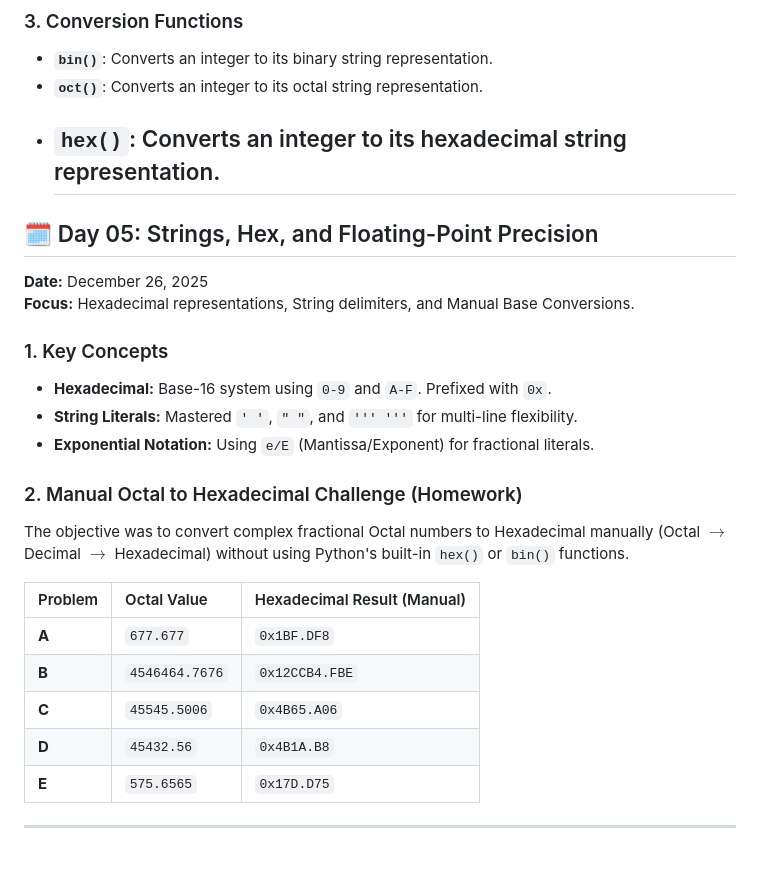
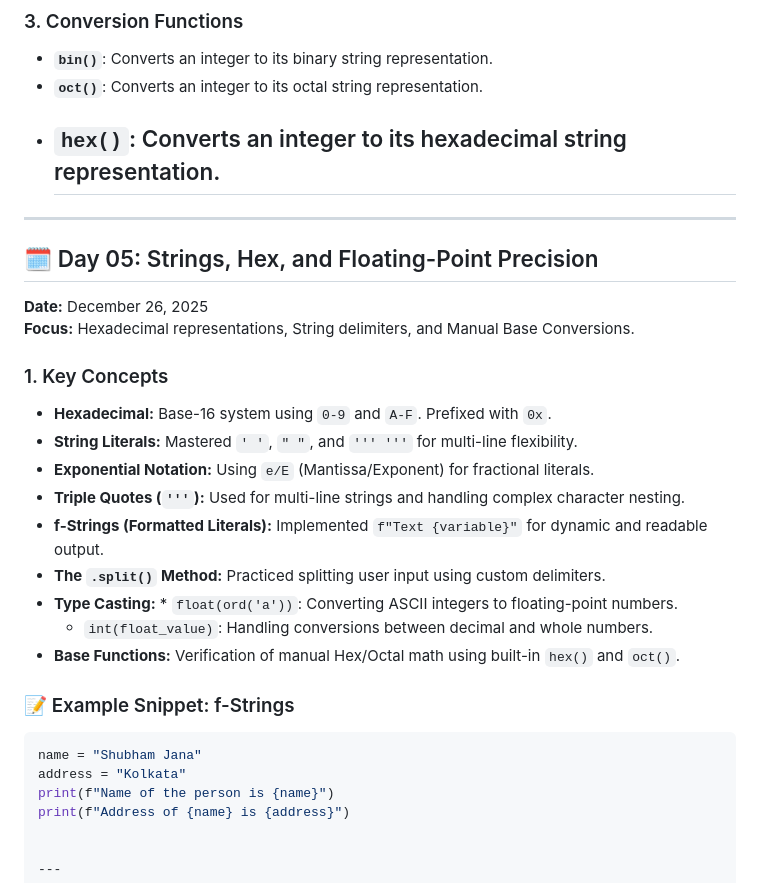
Before and after one commit to Shubham-Jana-Dev/PBSSD-Python-Learning, a Markdown page: README.md, the part around the change. GitHub-like rendering.

Commit message:
feat: finalize Day 05 with f-strings, input handling, and manual base conversions

````diff
--- a/README.md
+++ b/README.md
@@ -104,6 +104,7 @@ Python allows representing integers in four different bases:
 * **`hex()`**: Converts an integer to its hexadecimal string representation.
   ---
 
+---
 ## 🗓️ Day 05: Strings, Hex, and Floating-Point Precision
 **Date:** December 26, 2025
 **Focus:** Hexadecimal representations, String delimiters, and Manual Base Conversions.
@@ -112,18 +113,19 @@ Python allows representing integers in four different bases:
 * **Hexadecimal:** Base-16 system using `0-9` and `A-F`. Prefixed with `0x`.
 * **String Literals:** Mastered `' '`, `" "`, and `''' '''` for multi-line flexibility.
 * **Exponential Notation:** Using `e/E` (Mantissa/Exponent) for fractional literals.
+* **Triple Quotes (`'''`):** Used for multi-line strings and handling complex character nesting.
+* **f-Strings (Formatted Literals):** Implemented `f"Text {variable}"` for dynamic and readable output.
+* **The `.split()` Method:** Practiced splitting user input using custom delimiters.
+* **Type Casting:** * `float(ord('a'))`: Converting ASCII integers to floating-point numbers.
+    * `int(float_value)`: Handling conversions between decimal and whole numbers.
+* **Base Functions:** Verification of manual Hex/Octal math using built-in `hex()` and `oct()`.
 
-### 2. Manual Octal to Hexadecimal Challenge (Homework)
-The objective was to convert complex fractional Octal numbers to Hexadecimal manually (Octal $\rightarrow$ Decimal $\rightarrow$ Hexadecimal) without using Python's built-in `hex()` or `bin()` functions.
-
-| Problem | Octal Value | Hexadecimal Result (Manual) |
-| :--- | :--- | :--- |
-| **A** | `677.677` | `0x1BF.DF8` |
-| **B** | `4546464.7676` | `0x12CCB4.FBE` |
-| **C** | `45545.5006` | `0x4B65.A06` |
-| **D** | `45432.56` | `0x4B1A.B8` |
-| **E** | `575.6565` | `0x17D.D75` |
-
+### 📝 Example Snippet: f-Strings
+```python
+name = "Shubham Jana"
+address = "Kolkata"
+print(f"Name of the person is {name}")
+print(f"Address of {name} is {address}")
 
 
 ---
````
